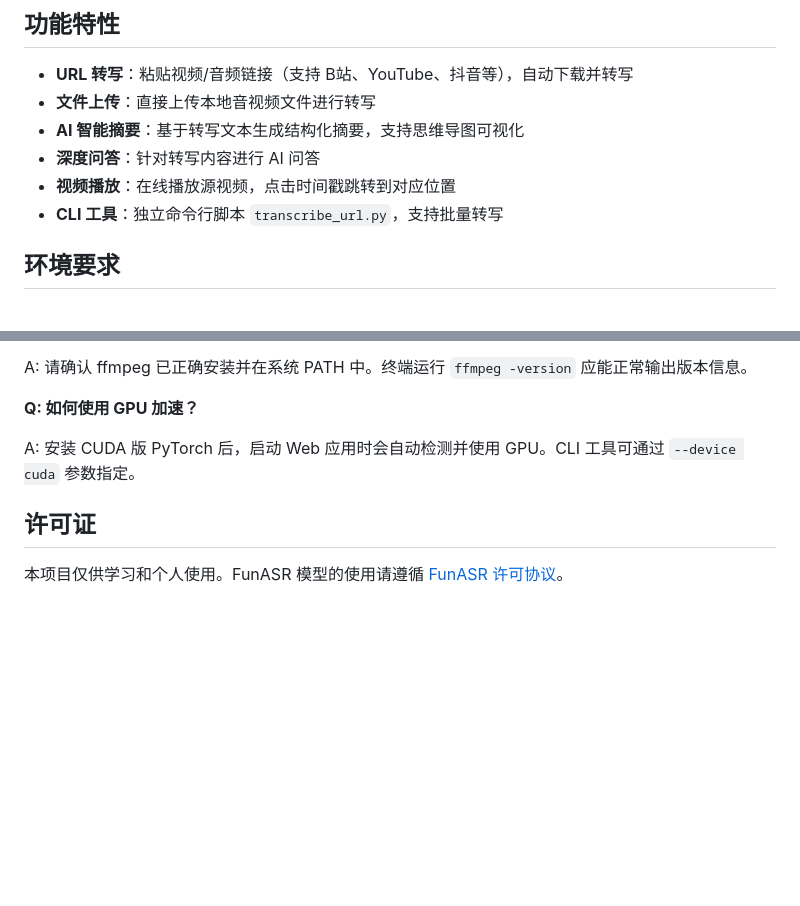
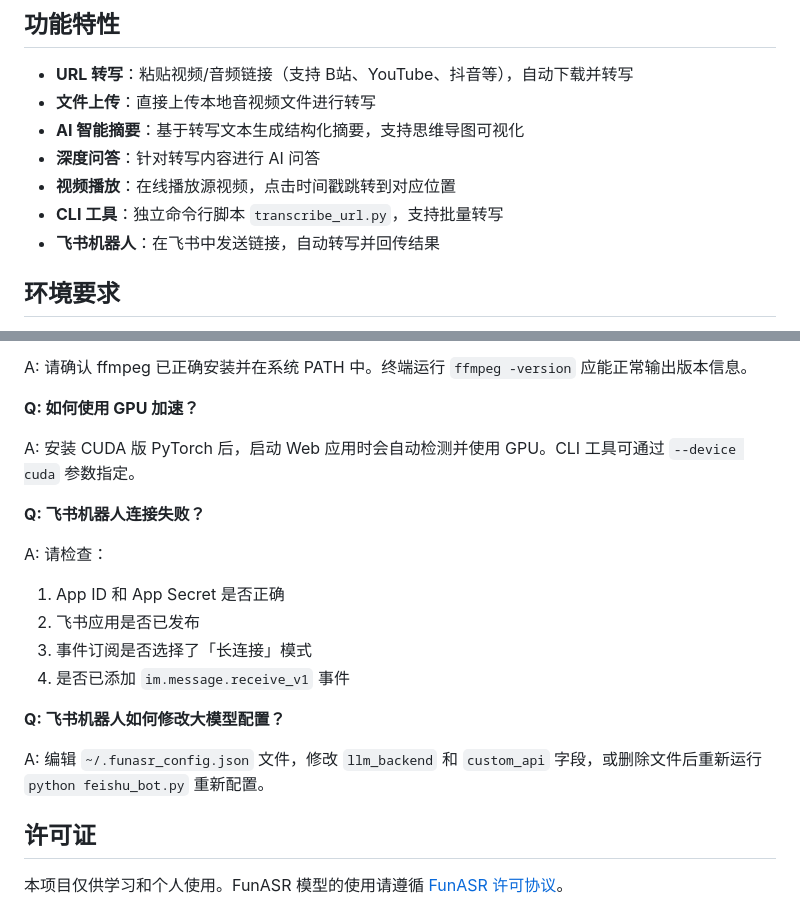
Before and after one commit to fnmss/EchoScribe, a Markdown page: README.md, 2 parts joined by grey strips. Rendered like a GitHub page; blank space fills up the shorter version.

```diff
--- a/README.md
+++ b/README.md
@@ -14,6 +15,7 @@
 - **深度问答**：针对转写内容进行 AI 问答
 - **视频播放**：在线播放源视频，点击时间戳跳转到对应位置
 - **CLI 工具**：独立命令行脚本 `transcribe_url.py`，支持批量转写
+- **飞书机器人**：在飞书中发送链接，自动转写并回传结果
 
 ## 环境要求
 
@@ -153,6 +210,18 @@ A: 请确认 ffmpeg 已正确安装并在系统 PATH 中。终端运行 `ffmpeg
 
 A: 安装 CUDA 版 PyTorch 后，启动 Web 应用时会自动检测并使用 GPU。CLI 工具可通过 `--device cuda` 参数指定。
 
+**Q: 飞书机器人连接失败？**
+
+A: 请检查：
+1. App ID 和 App Secret 是否正确
+2. 飞书应用是否已发布
+3. 事件订阅是否选择了「长连接」模式
+4. 是否已添加 `im.message.receive_v1` 事件
+
+**Q: 飞书机器人如何修改大模型配置？**
+
+A: 编辑 `~/.funasr_config.json` 文件，修改 `llm_backend` 和 `custom_api` 字段，或删除文件后重新运行 `python feishu_bot.py` 重新配置。
+
 ## 许可证
 
 本项目仅供学习和个人使用。FunASR 模型的使用请遵循 [FunASR 许可协议](https://github.com/modelscope/FunASR/blob/main/LICENSE)。
```
Also changed, not shown: other parts of README.md (+56 -0 lines).
